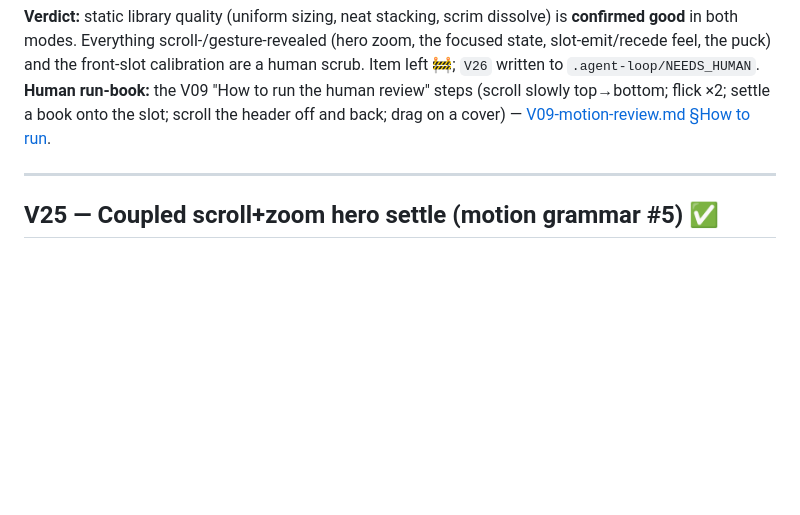
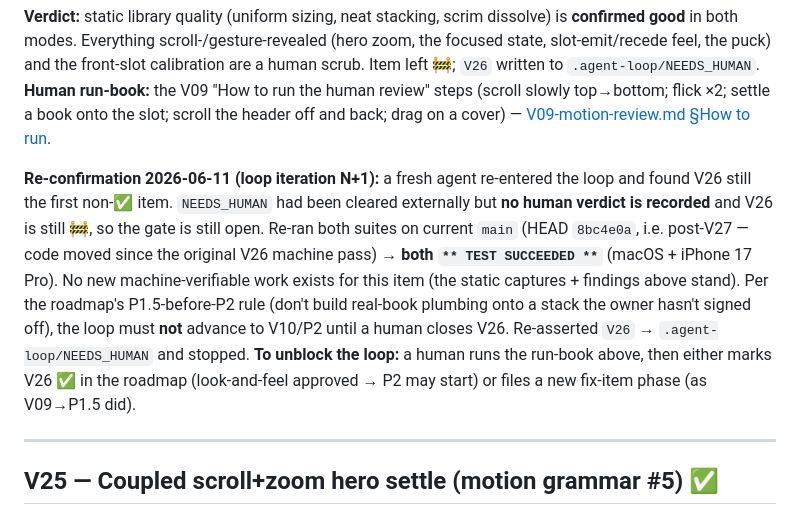
Before and after one commit to priyank-kartar/Vimarsha, a Markdown page: plan/08-engineering/_progress-A.md, the part around the change. GitHub-like rendering; blank space fills up the shorter version.

Commit message:
docs(progress): V26 re-confirmed green post-V27; still needs human sign-off
Loop re-entered, V26 still the first non-✅ item and its NEEDS_HUMAN signal
had been cleared with no recorded human verdict. Re-ran both suites on main
(post-V27) — both TEST SUCCEEDED. No new machine work for this verify item;
roadmap forbids starting P2 before P1.5 human sign-off. Re-asserted
.agent-loop/NEEDS_HUMAN=V26 and stopped.

Co-Authored-By: Claude Opus 4.8 (1M context) <noreply@anthropic.com>

```diff
--- a/plan/08-engineering/_progress-A.md
+++ b/plan/08-engineering/_progress-A.md
@@ -126,6 +126,17 @@ state, slot-emit/recede feel, the puck) and the front-slot calibration are a hum
 left 🚧; `V26` written to `.agent-loop/NEEDS_HUMAN`. **Human run-book:** the V09 "How to run the
 human review" steps (scroll slowly top→bottom; flick ×2; settle a book onto the slot; scroll the
 header off and back; drag on a cover) — [V09-motion-review.md §How to run](V09-motion-review.md).
+
+**Re-confirmation 2026-06-11 (loop iteration N+1):** a fresh agent re-entered the loop and found
+V26 still the first non-✅ item. `NEEDS_HUMAN` had been cleared externally but **no human verdict
+is recorded** and V26 is still 🚧, so the gate is still open. Re-ran both suites on current `main`
+(HEAD `8bc4e0a`, i.e. post-V27 — code moved since the original V26 machine pass) →
+**both `** TEST SUCCEEDED **`** (macOS + iPhone 17 Pro). No new machine-verifiable work exists for
+this item (the static captures + findings above stand). Per the roadmap's P1.5-before-P2 rule
+(don't build real-book plumbing onto a stack the owner hasn't signed off), the loop must **not**
+advance to V10/P2 until a human closes V26. Re-asserted `V26` → `.agent-loop/NEEDS_HUMAN` and
+stopped. **To unblock the loop:** a human runs the run-book above, then either marks V26 ✅ in the
+roadmap (look-and-feel approved → P2 may start) or files a new fix-item phase (as V09→P1.5 did).
 
 ---
 
```
